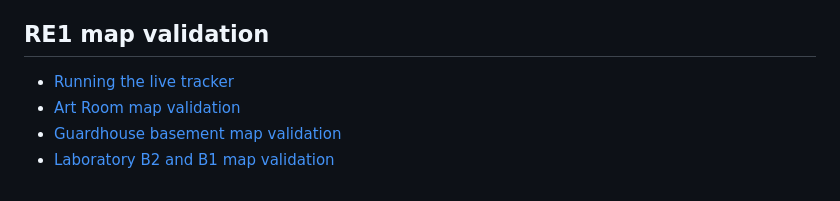
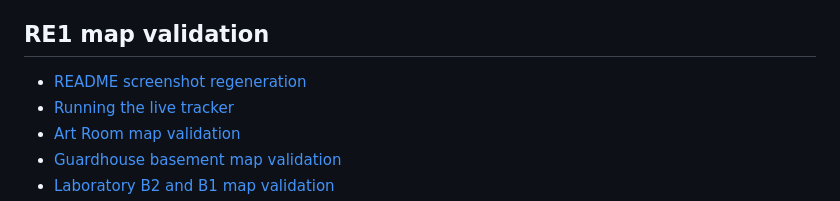
Before and after one commit to Adamekka/re-map, a Markdown page: docs/testing.md, the part around the change. Drawn GitHub-style.

```diff
--- a/docs/testing.md
+++ b/docs/testing.md
@@ -28,6 +28,7 @@ Use `.local/venv/bin/python` for the focused Python commands below and as the `<
 
 ## RE1 map validation
 
+- [README screenshot regeneration](testing/re1-map.md#readme-screenshot)
 - <a id="running-the-live-tracker"></a>[Running the live tracker](testing/re1-map.md#running-the-live-tracker)
 - <a id="art-room-map-validation"></a>[Art Room map validation](testing/re1-map.md#art-room-map-validation)
 - <a id="guardhouse-basement-map-validation"></a>[Guardhouse basement map validation](testing/re1-map.md#guardhouse-basement-map-validation)
```
Also changed, not shown: README.md (+1 -1 lines), docs/testing/re1-map.md (+22 -0 lines), docs/images/re1-guardhouse-map.jpg (deleted), docs/images/re1-jill-map.png (added), 4 other files.
